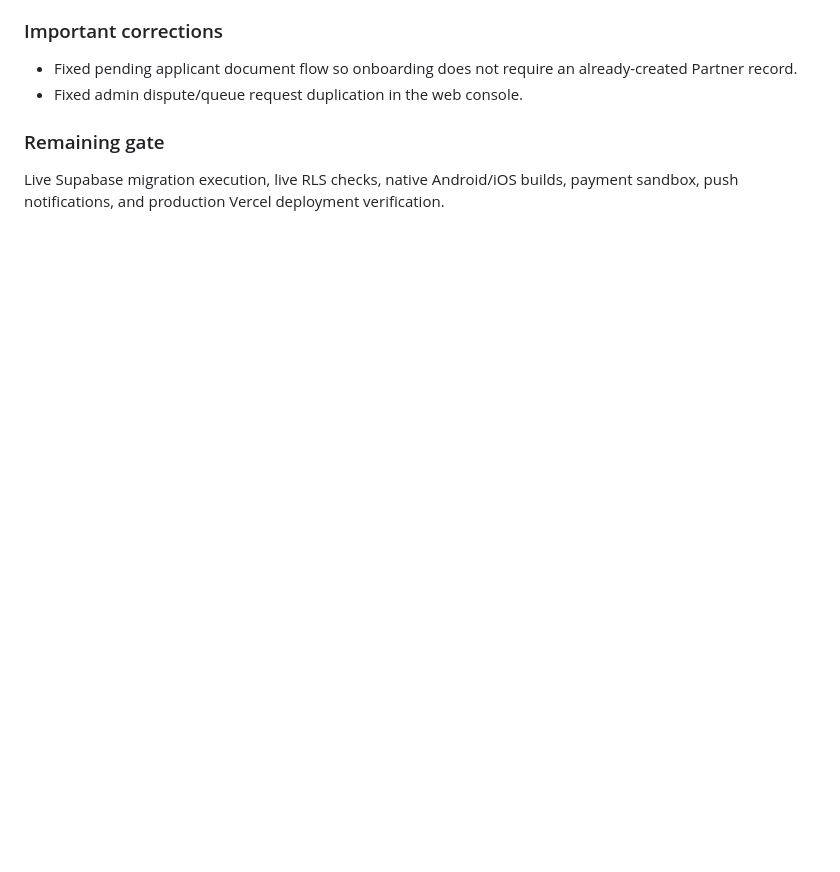
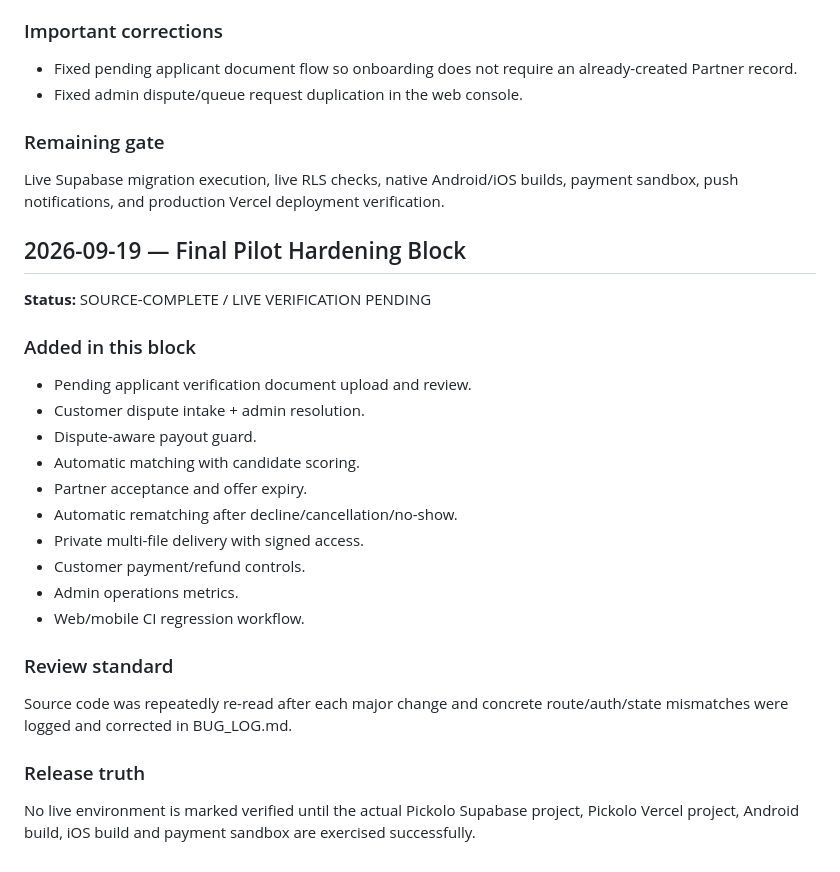
Before and after one commit to thesmfstudios-cloud/Pickolo-Studio, a Markdown page: docs/PROJECT_LOG.md, the part around the change. Rendered like a GitHub page; blank space fills up the shorter version.

Commit message:
docs: record final pilot hardening status

```diff
--- a/docs/PROJECT_LOG.md
+++ b/docs/PROJECT_LOG.md
@@ -363,3 +363,25 @@ No live Supabase migration, Android build, iOS build or Razorpay sandbox transac
 
 ### Remaining gate
 Live Supabase migration execution, live RLS checks, native Android/iOS builds, payment sandbox, push notifications, and production Vercel deployment verification.
+
+
+## 2026-09-19 — Final Pilot Hardening Block
+**Status:** SOURCE-COMPLETE / LIVE VERIFICATION PENDING
+
+### Added in this block
+- Pending applicant verification document upload and review.
+- Customer dispute intake + admin resolution.
+- Dispute-aware payout guard.
+- Automatic matching with candidate scoring.
+- Partner acceptance and offer expiry.
+- Automatic rematching after decline/cancellation/no-show.
+- Private multi-file delivery with signed access.
+- Customer payment/refund controls.
+- Admin operations metrics.
+- Web/mobile CI regression workflow.
+
+### Review standard
+Source code was repeatedly re-read after each major change and concrete route/auth/state mismatches were logged and corrected in BUG_LOG.md.
+
+### Release truth
+No live environment is marked verified until the actual Pickolo Supabase project, Pickolo Vercel project, Android build, iOS build and payment sandbox are exercised successfully.
```
